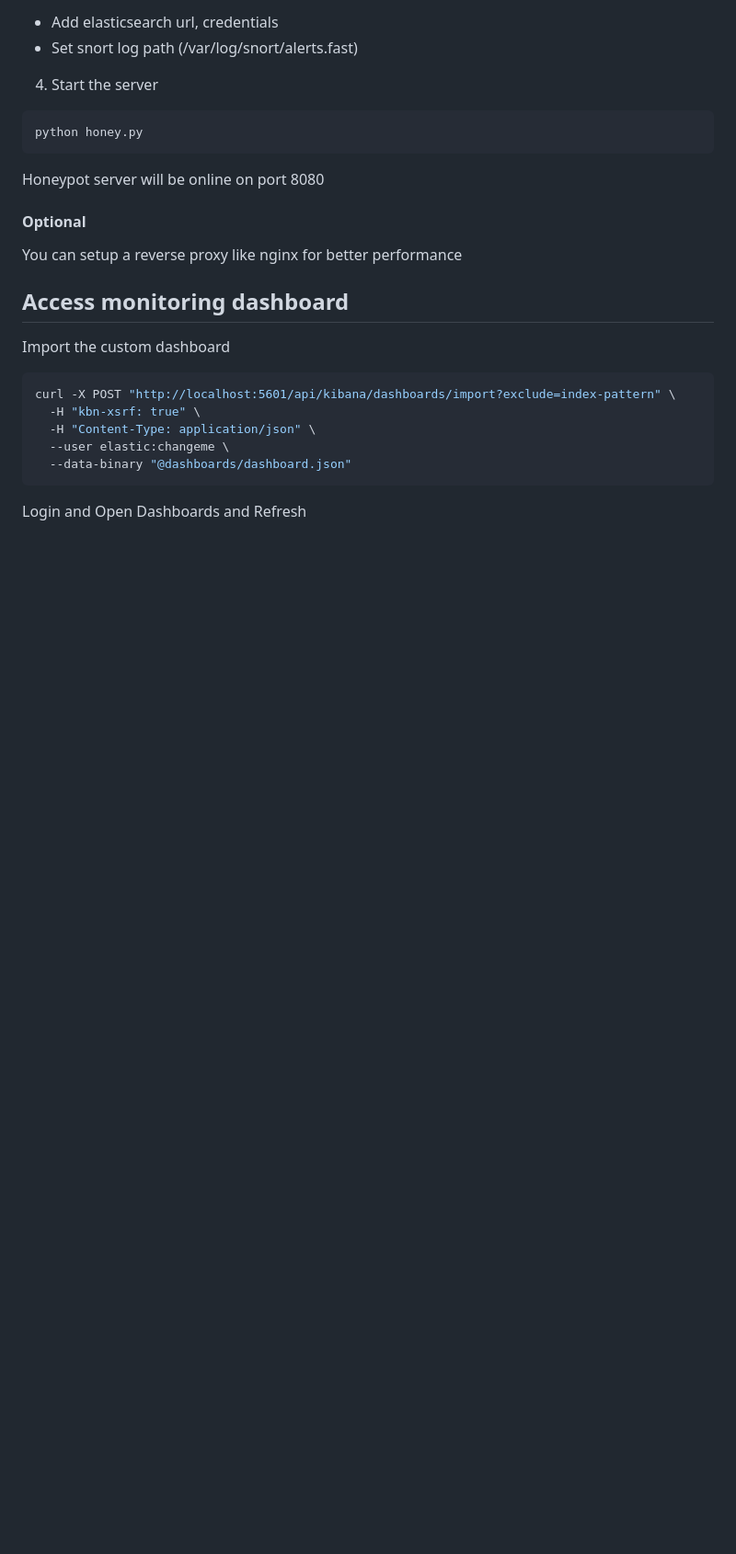
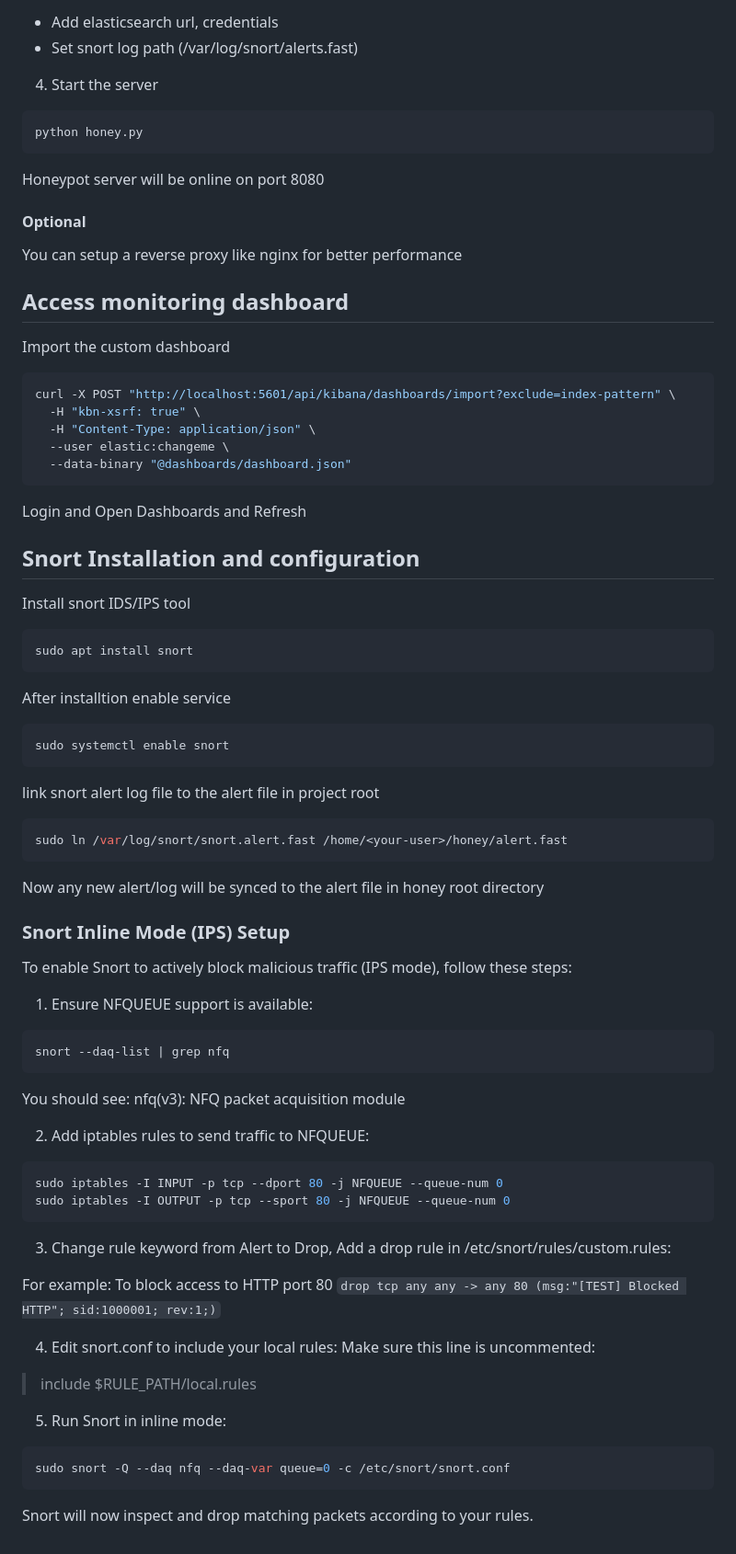
Before and after one commit to amirseyedian/honey, a Markdown page: README.md, the part around the change. Shown: that part at 92% size. Rendered like a GitHub page; blank space fills up the shorter version.

Commit message:
Update README: snort configuration guide

````diff
--- a/README.md
+++ b/README.md
@@ -134,3 +134,56 @@ curl -X POST "http://localhost:5601/api/kibana/dashboards/import?exclude=index-p
   --data-binary "@dashboards/dashboard.json"
 ```
 Login and Open Dashboards and Refresh
+## Snort Installation and configuration
+
+Install snort IDS/IPS tool
+```sh
+sudo apt install snort
+```
+
+After installtion enable service
+```sh
+sudo systemctl enable snort
+```
+link snort alert log file to the alert file in project root
+```sh
+sudo ln /var/log/snort/snort.alert.fast /home/<your-user>/honey/alert.fast
+```
+Now any new alert/log will be synced to the alert file in honey root directory
+
+### Snort Inline Mode (IPS) Setup
+
+To enable Snort to actively block malicious traffic (IPS mode), follow these steps:
+1.	Ensure NFQUEUE support is available:
+
+```sh
+snort --daq-list | grep nfq
+```
+
+You should see: nfq(v3): NFQ packet acquisition module
+
+2.	Add iptables rules to send traffic to NFQUEUE:
+```sh
+sudo iptables -I INPUT -p tcp --dport 80 -j NFQUEUE --queue-num 0
+sudo iptables -I OUTPUT -p tcp --sport 80 -j NFQUEUE --queue-num 0
+```
+
+3.	Change rule keyword from Alert to Drop, Add a drop rule in /etc/snort/rules/custom.rules:
+
+For example: To block access to HTTP port 80
+```drop tcp any any -> any 80 (msg:"[TEST] Blocked HTTP"; sid:1000001; rev:1;)```
+
+
+4.	Edit snort.conf to include your local rules:
+Make sure this line is uncommented:
+
+>include $RULE_PATH/local.rules
+
+5.	Run Snort in inline mode:
+
+```sh
+sudo snort -Q --daq nfq --daq-var queue=0 -c /etc/snort/snort.conf
+```
+
+
+Snort will now inspect and drop matching packets according to your rules.
````
